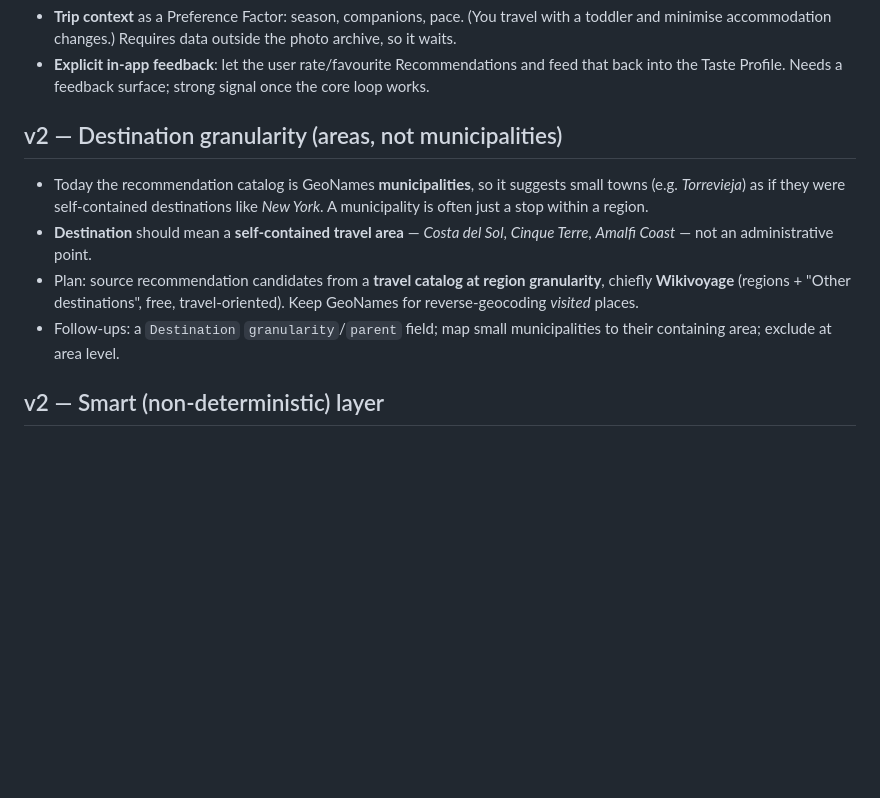
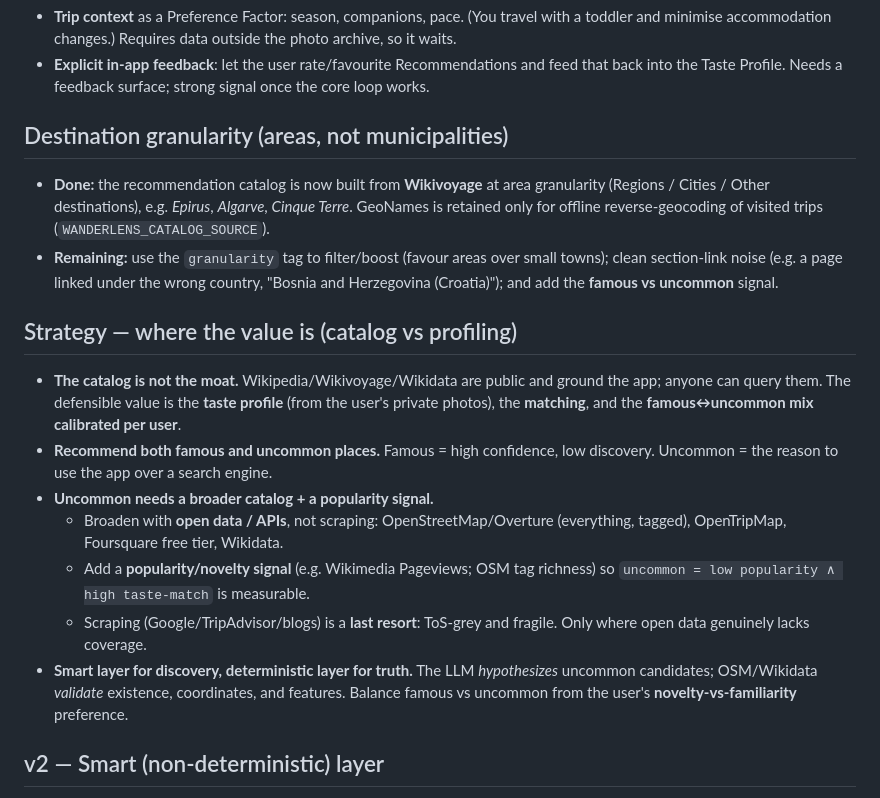
Before and after one commit to vengomatto/wanderlens, a Markdown page: docs/ROADMAP.md, the part around the change. Rendered like a GitHub page; blank space fills up the shorter version.

```diff
--- a/docs/ROADMAP.md
+++ b/docs/ROADMAP.md
@@ -11,18 +11,36 @@ Deferred decisions, captured for the next phase. Not commitments — a parking l
   feed that back into the Taste Profile. Needs a feedback surface; strong signal
   once the core loop works.
 
-## v2 — Destination granularity (areas, not municipalities)
+## Destination granularity (areas, not municipalities)
 
-- Today the recommendation catalog is GeoNames **municipalities**, so it suggests
-  small towns (e.g. *Torrevieja*) as if they were self-contained destinations like
-  *New York*. A municipality is often just a stop within a region.
-- **Destination** should mean a **self-contained travel area** — *Costa del Sol*,
-  *Cinque Terre*, *Amalfi Coast* — not an administrative point.
-- Plan: source recommendation candidates from a **travel catalog at region
-  granularity**, chiefly **Wikivoyage** (regions + "Other destinations", free,
-  travel-oriented). Keep GeoNames for reverse-geocoding *visited* places.
-- Follow-ups: a `Destination` `granularity`/`parent` field; map small municipalities
-  to their containing area; exclude at area level.
+- **Done:** the recommendation catalog is now built from **Wikivoyage** at area
+  granularity (Regions / Cities / Other destinations), e.g. *Epirus*,
+  *Algarve*, *Cinque Terre*. GeoNames is retained only for offline
+  reverse-geocoding of visited trips (`WANDERLENS_CATALOG_SOURCE`).
+- **Remaining:** use the `granularity` tag to filter/boost (favour areas over
+  small towns); clean section-link noise (e.g. a page linked under the wrong
+  country, "Bosnia and Herzegovina (Croatia)"); and add the
+  **famous vs uncommon** signal.
+
+## Strategy — where the value is (catalog vs profiling)
+
+- **The catalog is not the moat.** Wikipedia/Wikivoyage/Wikidata are public and
+  ground the app; anyone can query them. The defensible value is the **taste
+  profile** (from the user's private photos), the **matching**, and the
+  **famous↔uncommon mix calibrated per user**.
+- **Recommend both famous and uncommon places.** Famous = high confidence, low
+  discovery. Uncommon = the reason to use the app over a search engine.
+- **Uncommon needs a broader catalog + a popularity signal.**
+  - Broaden with **open data / APIs**, not scraping: OpenStreetMap/Overture
+    (everything, tagged), OpenTripMap, Foursquare free tier, Wikidata.
+  - Add a **popularity/novelty signal** (e.g. Wikimedia Pageviews; OSM tag
+    richness) so `uncommon = low popularity ∧ high taste-match` is measurable.
+  - Scraping (Google/TripAdvisor/blogs) is a **last resort**: ToS-grey and
+    fragile. Only where open data genuinely lacks coverage.
+- **Smart layer for discovery, deterministic layer for truth.** The LLM
+  *hypothesizes* uncommon candidates; OSM/Wikidata *validate* existence,
+  coordinates, and features. Balance famous vs uncommon from the user's
+  **novelty-vs-familiarity** preference.
 
 ## v2 — Smart (non-deterministic) layer
 
```
Also changed, not shown: README.md (+12 -0 lines).
